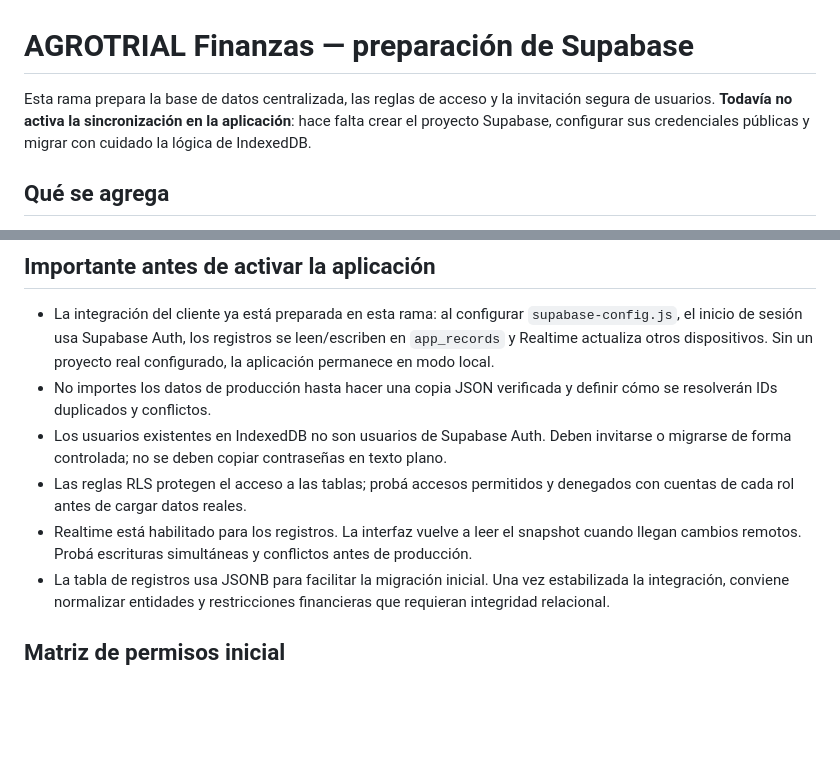
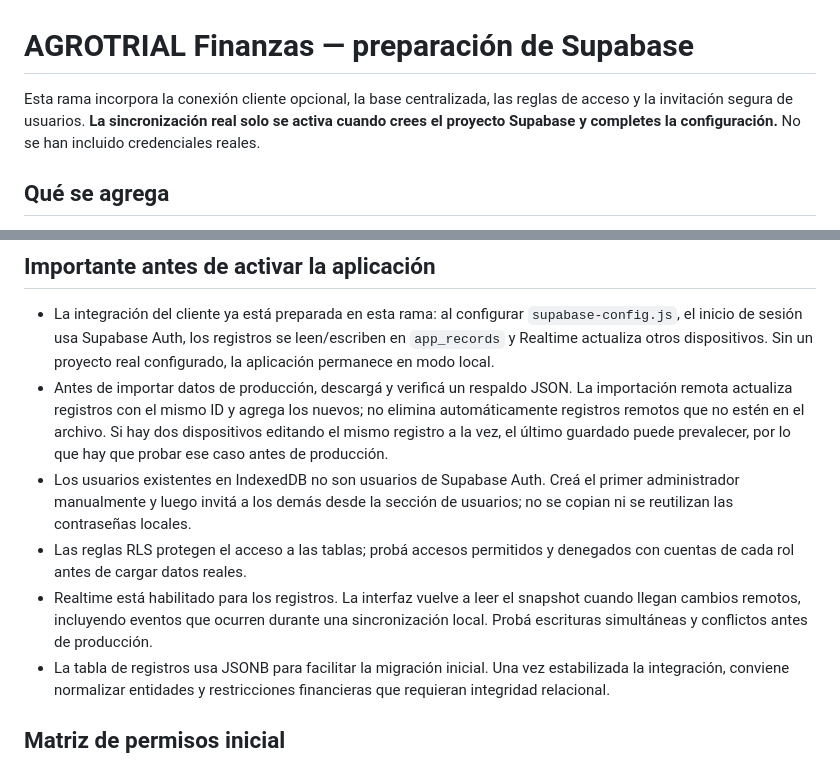
Before and after one commit to DesFaZe/agrotrial-finanzas, a Markdown page: SUPABASE_SETUP.md, 2 parts joined by grey strips. Rendered like a GitHub page; blank space fills up the shorter version.

Commit message:
Clarify production migration and conflict behavior

```diff
--- a/SUPABASE_SETUP.md
+++ b/SUPABASE_SETUP.md
@@ -1,6 +1,6 @@
 # AGROTRIAL Finanzas — preparación de Supabase
 
-Esta rama prepara la base de datos centralizada, las reglas de acceso y la invitación segura de usuarios. **Todavía no activa la sincronización en la aplicación**: hace falta crear el proyecto Supabase, configurar sus credenciales públicas y migrar con cuidado la lógica de IndexedDB.
+Esta rama incorpora la conexión cliente opcional, la base centralizada, las reglas de acceso y la invitación segura de usuarios. **La sincronización real solo se activa cuando crees el proyecto Supabase y completes la configuración.** No se han incluido credenciales reales.
 
 ## Qué se agrega
 
@@ -52,10 +52,10 @@ La función usa los secretos del entorno de Supabase. No guardes la service-role
 ## Importante antes de activar la aplicación
 
 - La integración del cliente ya está preparada en esta rama: al configurar `supabase-config.js`, el inicio de sesión usa Supabase Auth, los registros se leen/escriben en `app_records` y Realtime actualiza otros dispositivos. Sin un proyecto real configurado, la aplicación permanece en modo local.
-- No importes los datos de producción hasta hacer una copia JSON verificada y definir cómo se resolverán IDs duplicados y conflictos.
-- Los usuarios existentes en IndexedDB no son usuarios de Supabase Auth. Deben invitarse o migrarse de forma controlada; no se deben copiar contraseñas en texto plano.
+- Antes de importar datos de producción, descargá y verificá un respaldo JSON. La importación remota actualiza registros con el mismo ID y agrega los nuevos; no elimina automáticamente registros remotos que no estén en el archivo. Si hay dos dispositivos editando el mismo registro a la vez, el último guardado puede prevalecer, por lo que hay que probar ese caso antes de producción.
+- Los usuarios existentes en IndexedDB no son usuarios de Supabase Auth. Creá el primer administrador manualmente y luego invitá a los demás desde la sección de usuarios; no se copian ni se reutilizan las contraseñas locales.
 - Las reglas RLS protegen el acceso a las tablas; probá accesos permitidos y denegados con cuentas de cada rol antes de cargar datos reales.
-- Realtime está habilitado para los registros. La interfaz vuelve a leer el snapshot cuando llegan cambios remotos. Probá escrituras simultáneas y conflictos antes de producción.
+- Realtime está habilitado para los registros. La interfaz vuelve a leer el snapshot cuando llegan cambios remotos, incluyendo eventos que ocurren durante una sincronización local. Probá escrituras simultáneas y conflictos antes de producción.
 - La tabla de registros usa JSONB para facilitar la migración inicial. Una vez estabilizada la integración, conviene normalizar entidades y restricciones financieras que requieran integridad relacional.
 
 ## Matriz de permisos inicial
```
